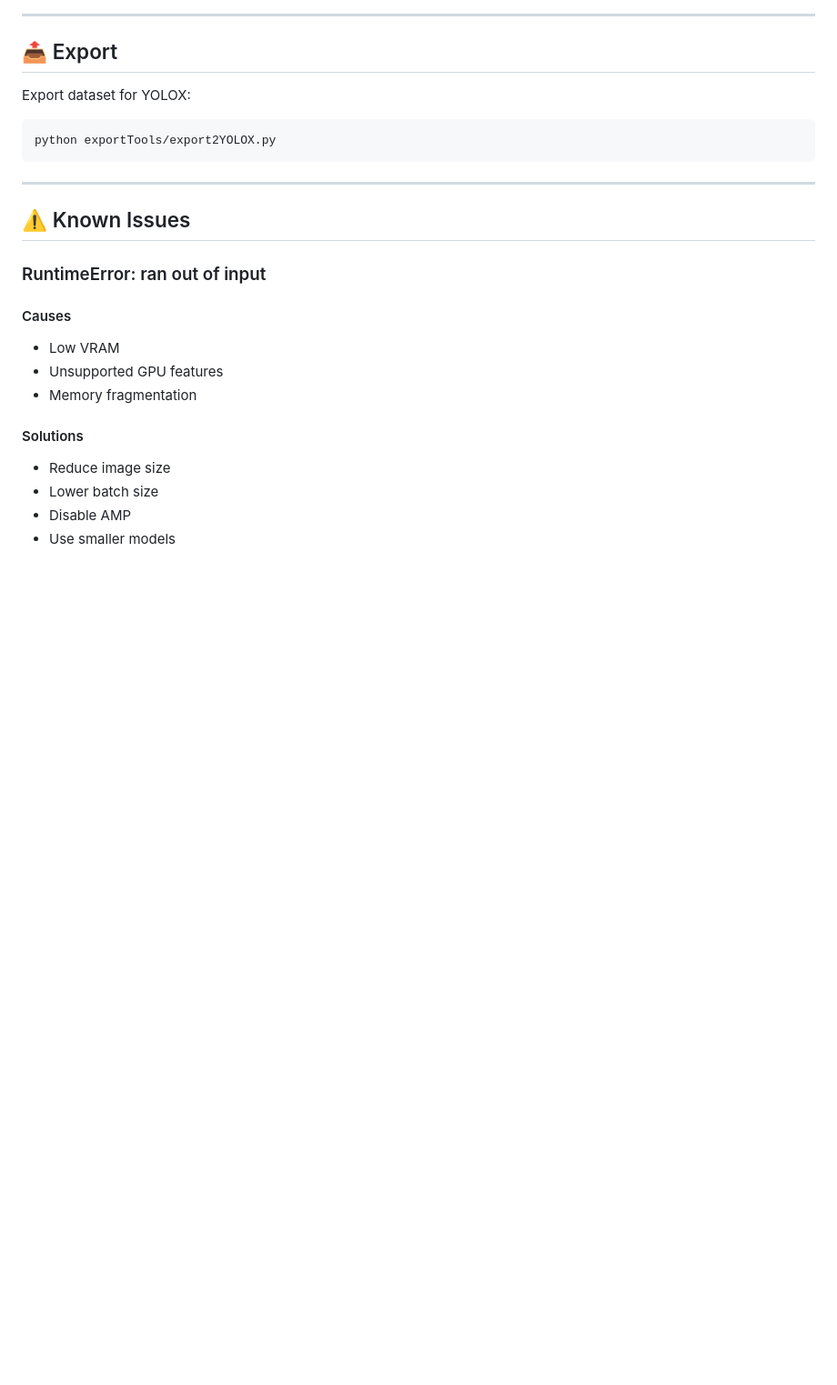
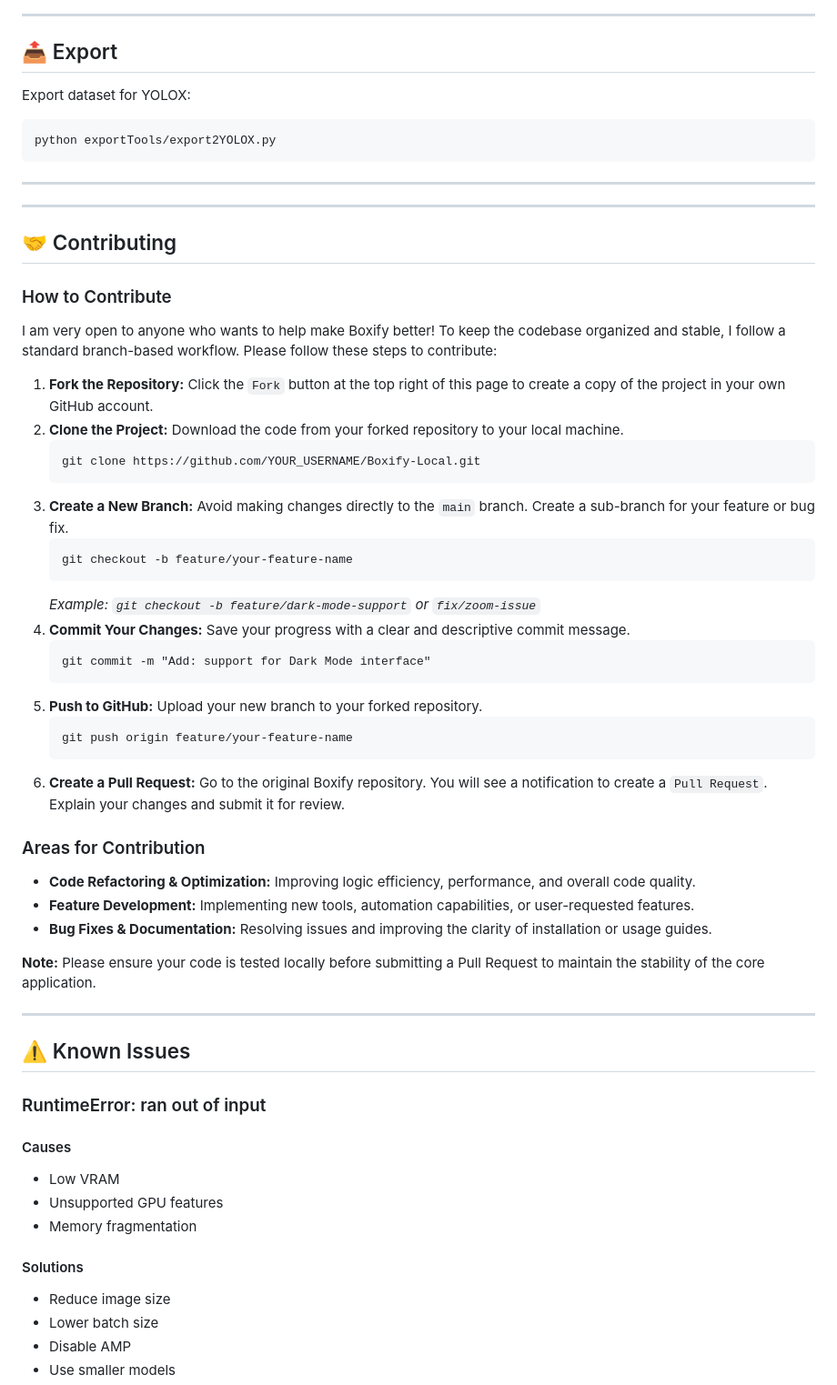
Before and after one commit to BoxifyAnnotationTools/Boxify, a Markdown page: README.md, the part around the change. Shown at 91% size. Rendered like a GitHub page; blank space fills up the shorter version.

Commit message:
Update README.md
update readme.md, adding contributing section

```diff
--- a/README.md
+++ b/README.md
@@ -191,6 +191,44 @@ python exportTools/export2YOLOX.py
 
 <hr/>
 
+<hr/>
+
+<h2>🤝 Contributing</h2>
+
+<h3>How to Contribute</h3>
+<p>
+I am very open to anyone who wants to help make Boxify better! To keep the codebase organized and stable, I follow a standard branch-based workflow. Please follow these steps to contribute:
+</p>
+
+<ol>
+  <li><strong>Fork the Repository:</strong> Click the <code>Fork</code> button at the top right of this page to create a copy of the project in your own GitHub account.</li>
+  <li><strong>Clone the Project:</strong> Download the code from your forked repository to your local machine.
+    <pre>git clone https://github.com/YOUR_USERNAME/Boxify-Local.git</pre>
+  </li>
+  <li><strong>Create a New Branch:</strong> Avoid making changes directly to the <code>main</code> branch. Create a sub-branch for your feature or bug fix.
+    <pre>git checkout -b feature/your-feature-name</pre>
+    <em>Example: <code>git checkout -b feature/dark-mode-support</code> or <code>fix/zoom-issue</code></em>
+  </li>
+  <li><strong>Commit Your Changes:</strong> Save your progress with a clear and descriptive commit message.
+    <pre>git commit -m "Add: support for Dark Mode interface"</pre>
+  </li>
+  <li><strong>Push to GitHub:</strong> Upload your new branch to your forked repository.
+    <pre>git push origin feature/your-feature-name</pre>
+  </li>
+  <li><strong>Create a Pull Request:</strong> Go to the original Boxify repository. You will see a notification to create a <code>Pull Request</code>. Explain your changes and submit it for review.</li>
+</ol>
+
+<h3>Areas for Contribution</h3>
+<ul>
+  <li><strong>Code Refactoring & Optimization:</strong> Improving logic efficiency, performance, and overall code quality.</li>
+  <li><strong>Feature Development:</strong> Implementing new tools, automation capabilities, or user-requested features.</li>
+  <li><strong>Bug Fixes & Documentation:</strong> Resolving issues and improving the clarity of installation or usage guides.</li>
+</ul>
+
+<p><strong>Note:</strong> Please ensure your code is tested locally before submitting a Pull Request to maintain the stability of the core application.</p>
+
+<hr/>
+
 <h2>⚠️ Known Issues</h2>
 
 <h3>RuntimeError: ran out of input</h3>
```
